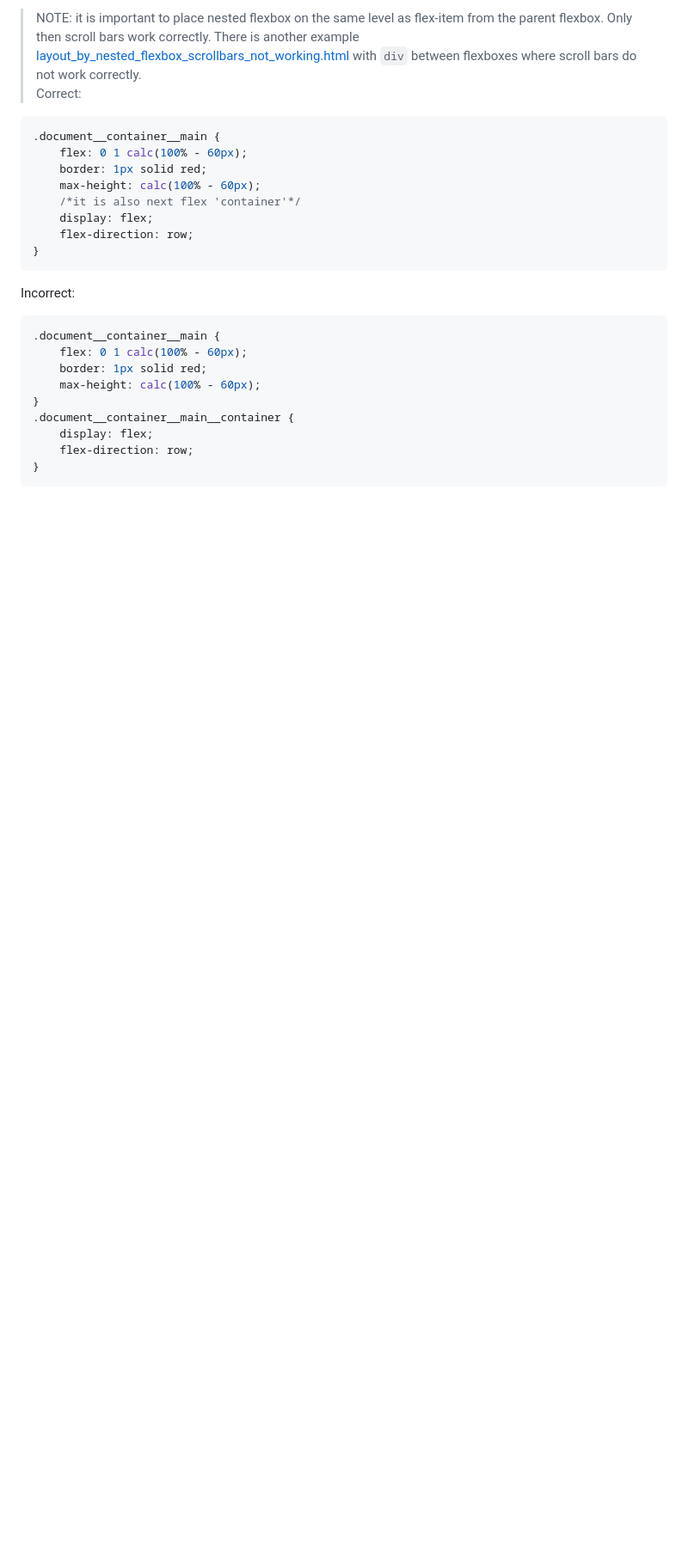
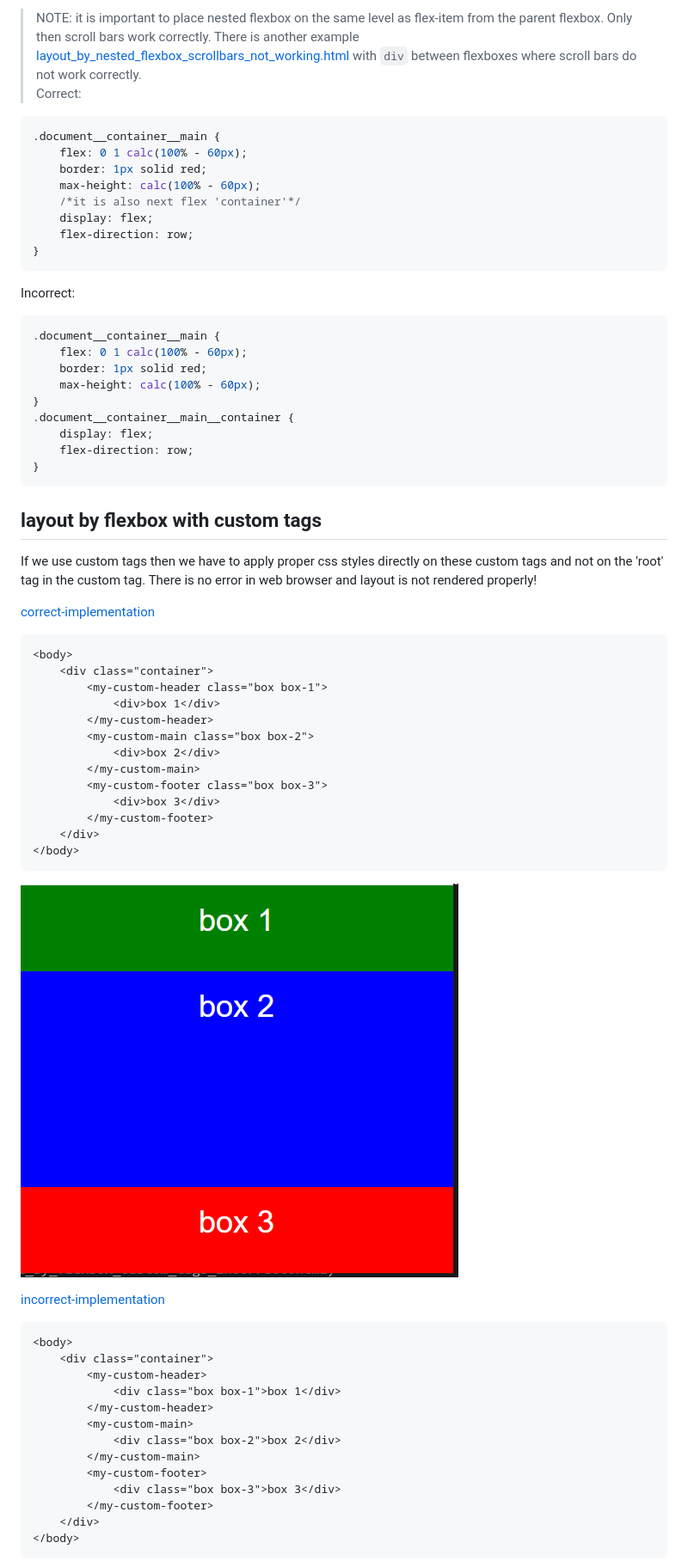
Before and after one commit to kicaj29/css-examples, a Markdown page: README.md, the part around the change printed below. Shown: that part at 86% size. GitHub-like rendering; pictures changed too: images/layout-flexbox-custom-tags-correct.png (added); blank space fills up the shorter version.

Commit message:
layout flexbox custom tags

````diff
--- a/README.md
+++ b/README.md
@@ -132,3 +144,45 @@ Incorrect:
 	flex-direction: row;
 }
 ```
+## layout by flexbox with custom tags
+
+If we use custom tags then we have to apply proper css styles directly on these custom tags and not on the 'root' tag in the custom tag. There is no error in web browser and layout is not rendered properly!
+
+[correct-implementation](./layouts/layout_by_flexbox_custom_tags_correct.html)
+
+```html
+<body>
+    <div class="container">
+		<my-custom-header class="box box-1">
+			<div>box 1</div>
+		</my-custom-header>
+		<my-custom-main class="box box-2">
+			<div>box 2</div>
+		</my-custom-main>
+		<my-custom-footer class="box box-3">
+			<div>box 3</div>
+		</my-custom-footer>
+    </div>
+</body>
+```
+
+![correct](./images/layout-flexbox-custom-tags-correct.png)
+
+[incorrect-implementation](./layouts/layout_by_flexbox_custom_tags_incorrect.html)
+
+```html
+<body>
+    <div class="container">
+		<my-custom-header>
+			<div class="box box-1">box 1</div>
+		</my-custom-header>
+		<my-custom-main>
+			<div class="box box-2">box 2</div>
+		</my-custom-main>
+		<my-custom-footer>
+			<div class="box box-3">box 3</div>
+		</my-custom-footer>
+    </div>
+</body>
+```
+
````
Also changed, not shown: other parts of README.md (+14 -0 lines), images/layout-flexbox-custom-tags-incorrect.png (added), 2 other files.
